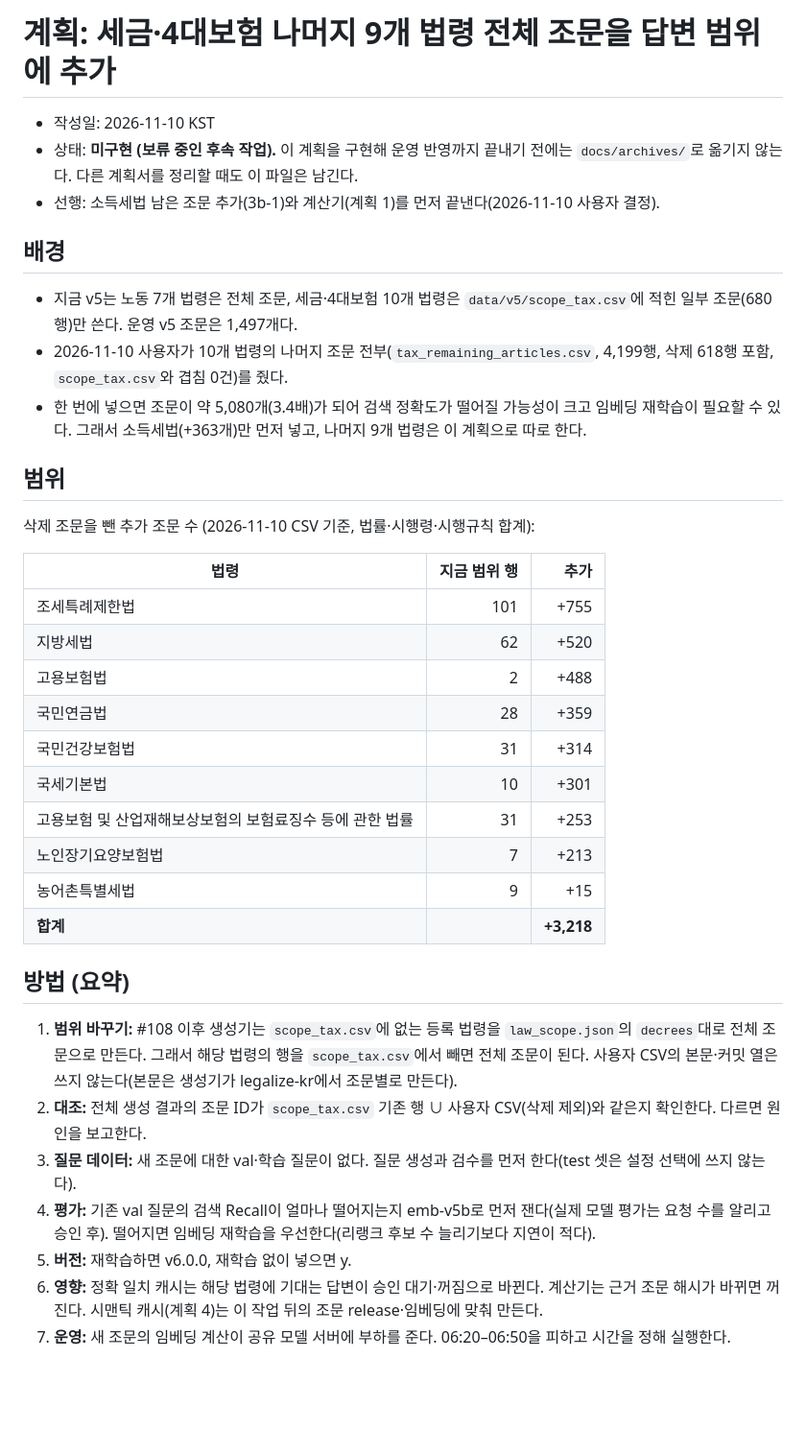
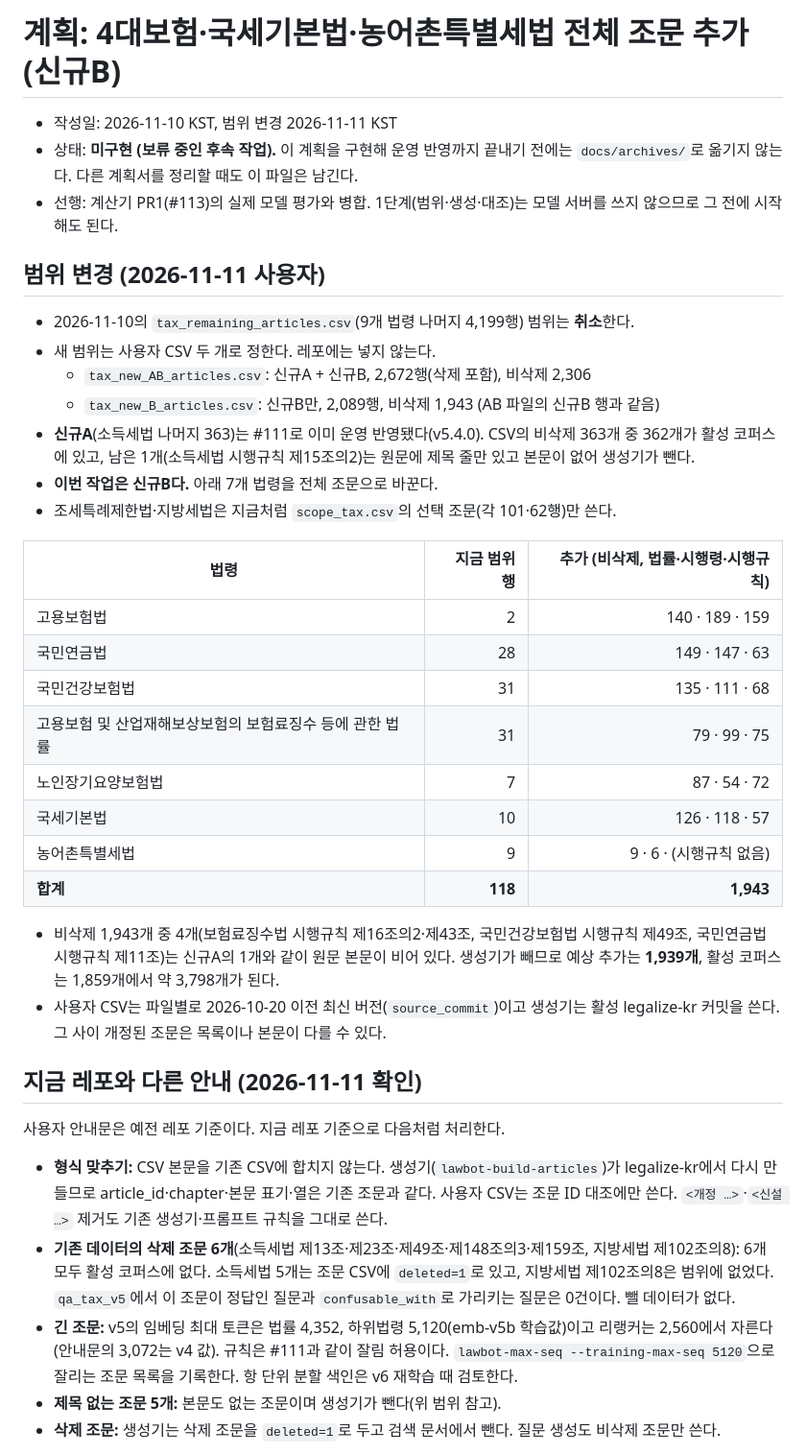
Before and after one commit to bhsong/lawbot, a Markdown page: docs/plans/tax-full-scope-remaining-laws.md, the part around one of its changes. Shown at 96% size. GitHub-like rendering; blank space fills up the shorter version.

Commit message:
docs: 남은 법령 범위를 신규B 7개 법령으로 변경
Co-Authored-By: Claude Opus 5.5 <noreply@anthropic.com>
Claude-Session: https://claude.ai/code/session_017NcfdS1RhXAgvUREg5osdZ

```diff
--- a/docs/plans/tax-full-scope-remaining-laws.md
+++ b/docs/plans/tax-full-scope-remaining-laws.md
@@ -1,39 +1,40 @@
-# 계획: 세금·4대보험 나머지 9개 법령 전체 조문을 답변 범위에 추가
+# 계획: 4대보험·국세기본법·농어촌특별세법 전체 조문 추가 (신규B)
 
-- 작성일: 2026-11-10 KST
+- 작성일: 2026-11-10 KST, 범위 변경 2026-11-11 KST
 - 상태: **미구현 (보류 중인 후속 작업).** 이 계획을 구현해 운영 반영까지 끝내기 전에는 `docs/archives/`로 옮기지 않는다. 다른 계획서를 정리할 때도 이 파일은 남긴다.
-- 선행: 소득세법 남은 조문 추가(3b-1)와 계산기(계획 1)를 먼저 끝낸다(2026-11-10 사용자 결정).
+- 선행: 계산기 PR1(#113)의 실제 모델 평가와 병합. 1단계(범위·생성·대조)는 모델 서버를 쓰지 않으므로 그 전에 시작해도 된다.
 
-## 배경
+## 범위 변경 (2026-11-11 사용자)
 
-- 지금 v5는 노동 7개 법령은 전체 조문, 세금·4대보험 10개 법령은 `data/v5/scope_tax.csv`에 적힌 일부 조문(680행)만 쓴다. 운영 v5 조문은 1,497개다.
-- 2026-11-10 사용자가 10개 법령의 나머지 조문 전부(`tax_remaining_articles.csv`, 4,199행, 삭제 618행 포함, `scope_tax.csv`와 겹침 0건)를 줬다.
-- 한 번에 넣으면 조문이 약 5,080개(3.4배)가 되어 검색 정확도가 떨어질 가능성이 크고 임베딩 재학습이 필요할 수 있다. 그래서 소득세법(+363개)만 먼저 넣고, 나머지 9개 법령은 이 계획으로 따로 한다.
+- 2026-11-10의 `tax_remaining_articles.csv`(9개 법령 나머지 4,199행) 범위는 **취소**한다.
+- 새 범위는 사용자 CSV 두 개로 정한다. 레포에는 넣지 않는다.
+  - `tax_new_AB_articles.csv`: 신규A + 신규B, 2,672행(삭제 포함), 비삭제 2,306
+  - `tax_new_B_articles.csv`: 신규B만, 2,089행, 비삭제 1,943 (AB 파일의 신규B 행과 같음)
+- **신규A**(소득세법 나머지 363)는 #111로 이미 운영 반영됐다(v5.4.0). CSV의 비삭제 363개 중 362개가 활성 코퍼스에 있고, 남은 1개(소득세법 시행규칙 제15조의2)는 원문에 제목 줄만 있고 본문이 없어 생성기가 뺀다.
+- **이번 작업은 신규B다.** 아래 7개 법령을 전체 조문으로 바꾼다.
+- 조세특례제한법·지방세법은 지금처럼 `scope_tax.csv`의 선택 조문(각 101·62행)만 쓴다.
 
-## 범위
+| 법령 | 지금 범위 행 | 추가 (비삭제, 법률·시행령·시행규칙) |
+|---|---:|---:|
+| 고용보험법 | 2 | 140 · 189 · 159 |
+| 국민연금법 | 28 | 149 · 147 · 63 |
+| 국민건강보험법 | 31 | 135 · 111 · 68 |
+| 고용보험 및 산업재해보상보험의 보험료징수 등에 관한 법률 | 31 | 79 · 99 · 75 |
+| 노인장기요양보험법 | 7 | 87 · 54 · 72 |
+| 국세기본법 | 10 | 126 · 118 · 57 |
+| 농어촌특별세법 | 9 | 9 · 6 · (시행규칙 없음) |
+| **합계** | **118** | **1,943** |
 
-삭제 조문을 뺀 추가 조문 수 (2026-11-10 CSV 기준, 법률·시행령·시행규칙 합계):
+- 비삭제 1,943개 중 4개(보험료징수법 시행규칙 제16조의2·제43조, 국민건강보험법 시행규칙 제49조, 국민연금법 시행규칙 제11조)는 신규A의 1개와 같이 원문 본문이 비어 있다. 생성기가 빼므로 예상 추가는 **1,939개**, 활성 코퍼스는 1,859개에서 약 3,798개가 된다.
+- 사용자 CSV는 파일별로 2026-10-20 이전 최신 버전(`source_commit`)이고 생성기는 활성 legalize-kr 커밋을 쓴다. 그 사이 개정된 조문은 목록이나 본문이 다를 수 있다.
 
-| 법령 | 지금 범위 행 | 추가 |
-|---|---:|---:|
-| 조세특례제한법 | 101 | +755 |
-| 지방세법 | 62 | +520 |
-| 고용보험법 | 2 | +488 |
-| 국민연금법 | 28 | +359 |
-| 국민건강보험법 | 31 | +314 |
-| 국세기본법 | 10 | +301 |
-| 고용보험 및 산업재해보상보험의 보험료징수 등에 관한 법률 | 31 | +253 |
-| 노인장기요양보험법 | 7 | +213 |
-| 농어촌특별세법 | 9 | +15 |
-| **합계** | | **+3,218** |
+## 지금 레포와 다른 안내 (2026-11-11 확인)
 
-## 방법 (요약)
+사용자 안내문은 예전 레포 기준이다. 지금 레포 기준으로 다음처럼 처리한다.
 
-1. **범위 바꾸기:** #108 이후 생성기는 `scope_tax.csv`에 없는 등록 법령을 `law_scope.json`의 `decrees`대로 전체 조문으로 만든다. 그래서 해당 법령의 행을 `scope_tax.csv`에서 빼면 전체 조문이 된다. 사용자 CSV의 본문·커밋 열은 쓰지 않는다(본문은 생성기가 legalize-kr에서 조문별로 만든다).
-2. **대조:** 전체 생성 결과의 조문 ID가 `scope_tax.csv` 기존 행 ∪ 사용자 CSV(삭제 제외)와 같은지 확인한다. 다르면 원인을 보고한다.
-3. **질문 데이터:** 새 조문에 대한 val·학습 질문이 없다. 질문 생성과 검수를 먼저 한다(test 셋은 설정 선택에 쓰지 않는다).
-4. **평가:** 기존 val 질문의 검색 Recall이 얼마나 떨어지는지 emb-v5b로 먼저 잰다(실제 모델 평가는 요청 수를 알리고 승인 후). 떨어지면 임베딩 재학습을 우선한다(리랭크 후보 수 늘리기보다 지연이 적다).
-5. **버전:** 재학습하면 v6.0.0, 재학습 없이 넣으면 y.
-6. **영향:** 정확 일치 캐시는 해당 법령에 기대는 답변이 승인 대기·꺼짐으로 바뀐다. 계산기는 근거 조문 해시가 바뀌면 꺼진다. 시맨틱 캐시(계획 4)는 이 작업 뒤의 조문 release·임베딩에 맞춰 만든다.
-7. **운영:** 새 조문의 임베딩 계산이 공유 모델 서버에 부하를 준다. 06:20–06:50을 피하고 시간을 정해 실행한다.
+- **형식 맞추기:** CSV 본문을 기존 CSV에 합치지 않는다. 생성기(`lawbot-build-articles`)가 legalize-kr에서 다시 만들므로 article_id·chapter·본문 표기·열은 기존 조문과 같다. 사용자 CSV는 조문 ID 대조에만 쓴다. `<개정 …>`·`<신설 …>` 제거도 기존 생성기·프롬프트 규칙을 그대로 쓴다.
+- **기존 데이터의 삭제 조문 6개**(소득세법 제13조·제23조·제49조·제148조의3·제159조, 지방세법 제102조의8): 6개 모두 활성 코퍼스에 없다. 소득세법 5개는 조문 CSV에 `deleted=1`로 있고, 지방세법 제102조의8은 범위에 없었다. `qa_tax_v5`에서 이 조문이 정답인 질문과 `confusable_with`로 가리키는 질문은 0건이다. 뺄 데이터가 없다.
+- **긴 조문:** v5의 임베딩 최대 토큰은 법률 4,352, 하위법령 5,120(emb-v5b 학습값)이고 리랭커는 2,560에서 자른다(안내문의 3,072는 v4 값). 규칙은 #111과 같이 잘림 허용이다. `lawbot-max-seq --training-max-seq 5120`으로 잘리는 조문 목록을 기록한다. 항 단위 분할 색인은 v6 재학습 때 검토한다.
+- **제목 없는 조문 5개:** 본문도 없는 조문이며 생성기가 뺀다(위 범위 참고).
+- **삭제 조문:** 생성기는 삭제 조문을 `deleted=1`로 두고 검색 문서에서 뺀다. 질문 생성도 비삭제 조문만 쓴다.
 
```
Also changed, not shown: other parts of docs/plans/tax-full-scope-remaining-laws.md (+17 -3 lines), docs/archives/v5-income-tax-full.md (+1 -1 lines).
